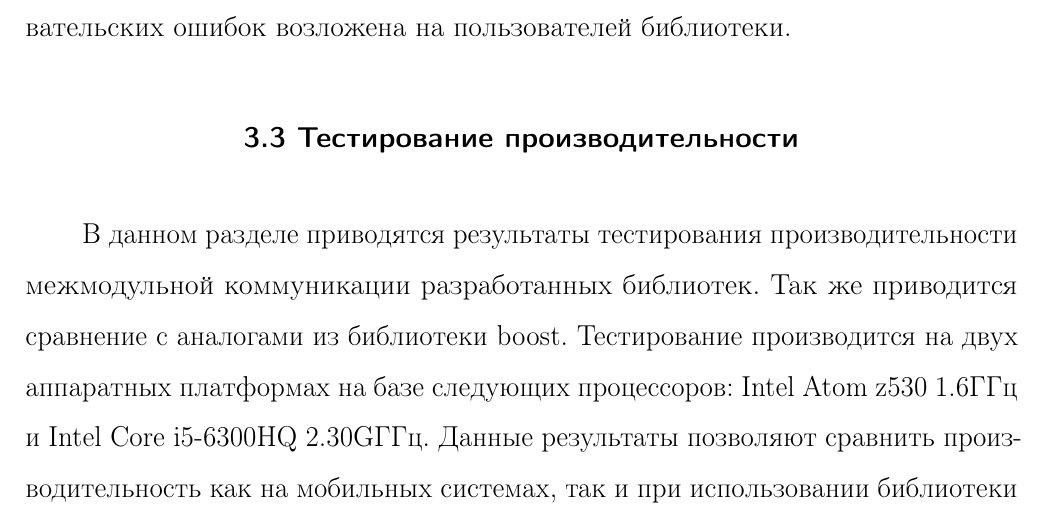
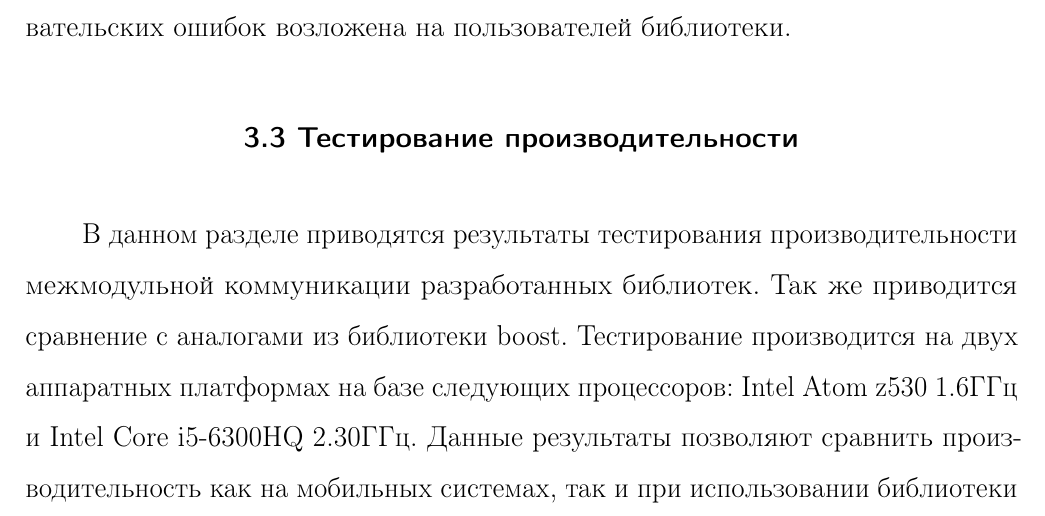
Before and after one commit to arssivka/masters-work, a LaTeX thesis (thesis.tex, which reads thesis-chapter3-3.tex): part of page 45 of 54, cut so that both start at the same text. Compiled offline with pdfLaTeX; a LaTeX package or settings file that is missing is left out.

Commit message:
Typo fix

```diff
--- a/thesis-chapter3-3.tex
+++ b/thesis-chapter3-3.tex
@@ -5,7 +5,7 @@
 библиотек. Так же приводится сравнение с аналогами из библиотеки
 boost. Тестирование производится на двух аппаратных платформах
 на базе следующих процессоров: Intel Atom z530 1.6ГГц и Intel
-Core i5-6300HQ 2.30GГГц. Данные результаты позволяют сравнить
+Core i5-6300HQ 2.30ГГц. Данные результаты позволяют сравнить
 производительность как на мобильных системах, так и при
 использовании библиотеки на рабочих станциях, например, в
 качестве удаленного клиента. Тестирование происходит на
```
